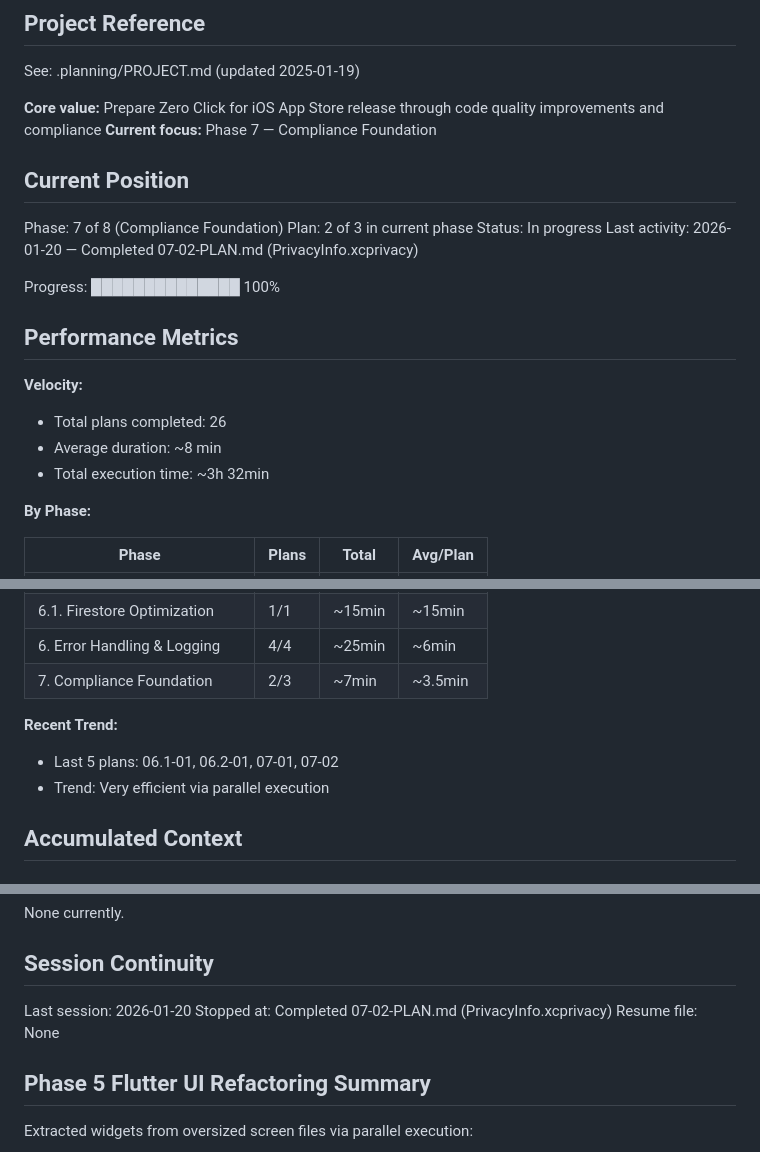
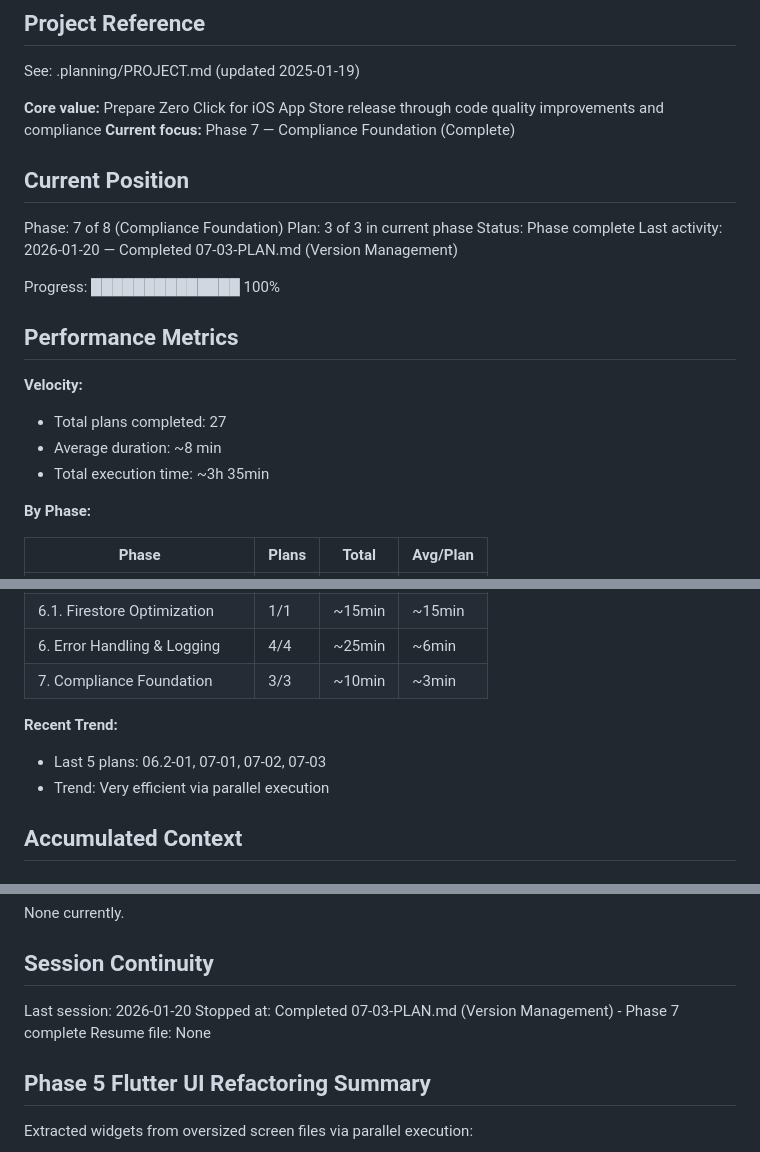
Before and after one commit to borismul/ZeroClick, a Markdown page: .planning/STATE.md, 3 parts joined by grey strips. GitHub-like rendering.

Commit message:
docs(07-03): complete version management plan
Tasks completed: 2/2
- Update version to 1.1.0+1 and create CHANGELOG
- Verify flutter ios build with new version

Phase 7 (Compliance Foundation) complete.

SUMMARY: .planning/phases/07-compliance-foundation/07-03-SUMMARY.md

```diff
--- a/.planning/STATE.md
+++ b/.planning/STATE.md
@@ -5,23 +5,23 @@
 See: .planning/PROJECT.md (updated 2025-01-19)
 
 **Core value:** Prepare Zero Click for iOS App Store release through code quality improvements and compliance
-**Current focus:** Phase 7 — Compliance Foundation
+**Current focus:** Phase 7 — Compliance Foundation (Complete)
 
 ## Current Position
 
 Phase: 7 of 8 (Compliance Foundation)
-Plan: 2 of 3 in current phase
-Status: In progress
-Last activity: 2026-01-20 — Completed 07-02-PLAN.md (PrivacyInfo.xcprivacy)
+Plan: 3 of 3 in current phase
+Status: Phase complete
+Last activity: 2026-01-20 — Completed 07-03-PLAN.md (Version Management)
 
 Progress: ██████████████ 100%
 
 ## Performance Metrics
 
 **Velocity:**
-- Total plans completed: 26
+- Total plans completed: 27
 - Average duration: ~8 min
-- Total execution time: ~3h 32min
+- Total execution time: ~3h 35min
 
 **By Phase:**
 
@@ -34,10 +34,10 @@ Progress: ██████████████ 100%
 | 5. Flutter UI Refactoring | 3/3 | ~10min | ~3min |
 | 6.1. Firestore Optimization | 1/1 | ~15min | ~15min |
 | 6. Error Handling & Logging | 4/4 | ~25min | ~6min |
-| 7. Compliance Foundation | 2/3 | ~7min | ~3.5min |
+| 7. Compliance Foundation | 3/3 | ~10min | ~3min |
 
 **Recent Trend:**
-- Last 5 plans: 06.1-01, 06.2-01, 07-01, 07-02
+- Last 5 plans: 06.2-01, 07-01, 07-02, 07-03
 - Trend: Very efficient via parallel execution
 
 ## Accumulated Context
@@ -67,7 +67,7 @@ None currently.
 ## Session Continuity
 
 Last session: 2026-01-20
-Stopped at: Completed 07-02-PLAN.md (PrivacyInfo.xcprivacy)
+Stopped at: Completed 07-03-PLAN.md (Version Management) - Phase 7 complete
 Resume file: None
 
 ## Phase 5 Flutter UI Refactoring Summary
```
Also changed, not shown: .planning/ROADMAP.md (+2 -2 lines), 1 other file.
